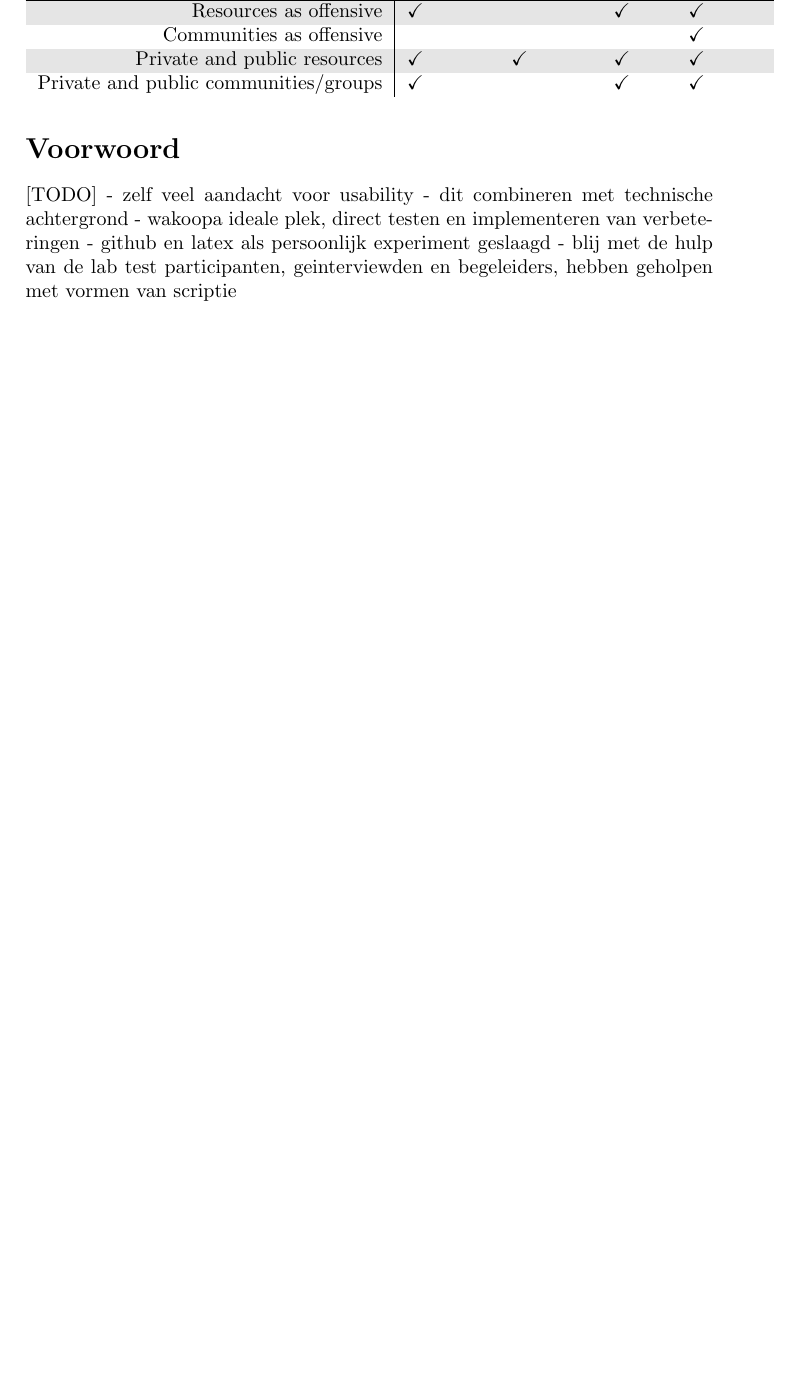
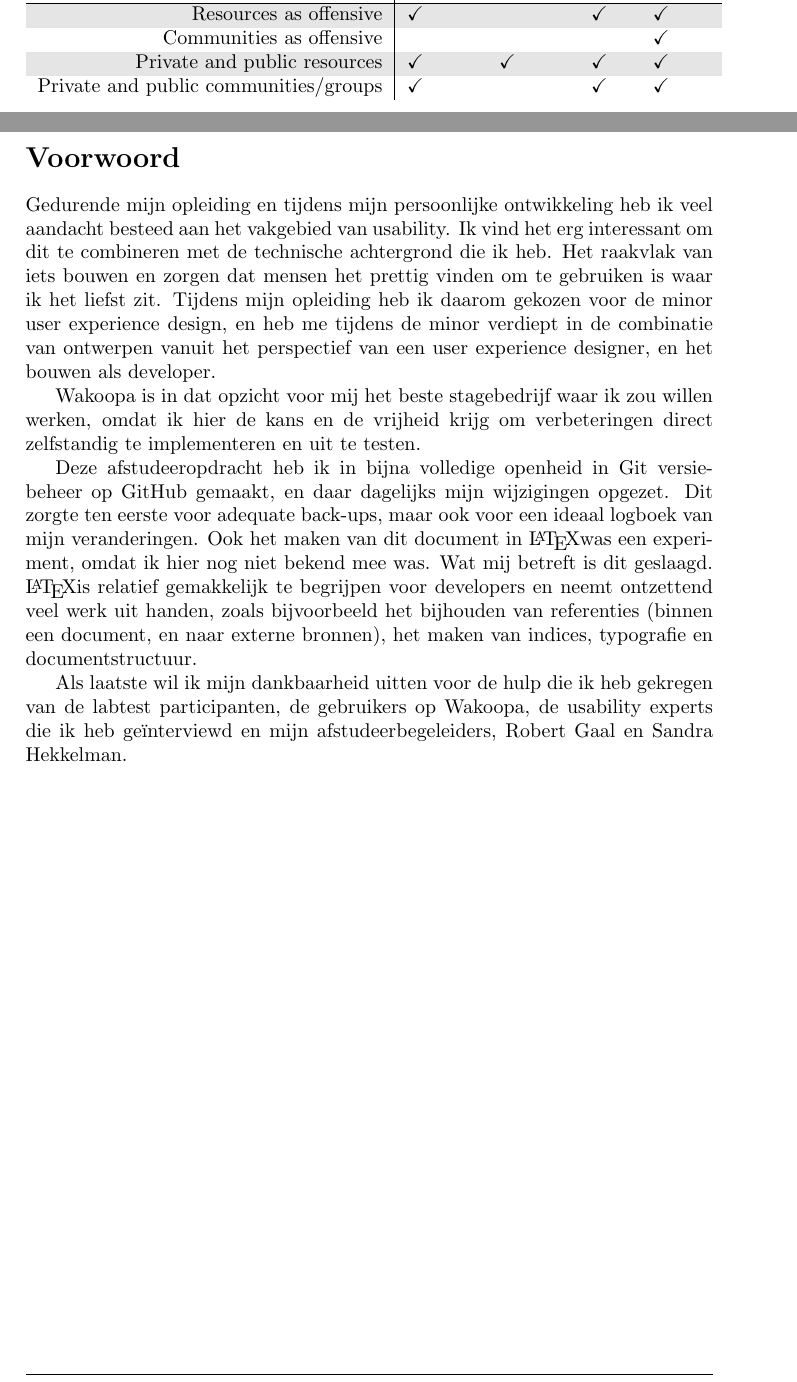
Before and after one commit to Kilian/Graduation, a LaTeX document (source/verslag.tex): part of page 7 of 81 before the commit and two parts of pages 6 and 7 of 81 after it, the two joined at a grey line, cut so that both start at the same text, the shorter picture padded with empty space. Compiled offline with pdfLaTeX.

Commit message:
voorwoord toegevoegd

```diff
--- a/source/verslag.tex
+++ b/source/verslag.tex
@@ -131,7 +128,7 @@
         \centering
         \caption{Self-regulation functionality}
         \rowcolors{1}{white}{lightgray}
-        \begin{tabular}{r|llll}
+        \begin{tabular}{r|p{1.2cm}p{1.2cm}p{0.67cm}p{1cm}}
           Markeer\ldots & Wakoopa & Delicious & Flickr & Youtube\\ \hline
           Resources as offensive & \checkmark & & \checkmark & \checkmark\\
           Communities as offensive & & & & \checkmark\\
@@ -145,12 +146,13 @@
   \section*{Voorwoord}
   \addcontentsline{toc}{chapter}{Voorwoord}
+    Gedurende mijn opleiding en tijdens mijn persoonlijke ontwikkeling heb ik veel aandacht besteed aan het vakgebied van usability. Ik vind het erg interessant om dit te combineren met de technische achtergrond die ik heb. Het raakvlak van iets bouwen en zorgen dat mensen het prettig vinden om te gebruiken is waar ik het liefst zit. Tijdens mijn opleiding heb ik daarom gekozen voor de minor user experience design, en heb me tijdens de minor verdiept in de combinatie van ontwerpen vanuit het perspectief van een user experience designer, en het bouwen als developer.
 
-[TODO]
-    - zelf veel aandacht voor usability
-    - dit combineren met technische achtergrond
-    - wakoopa ideale plek, direct testen en implementeren van verbeteringen
-    - github en latex als persoonlijk experiment geslaagd
-    - blij met de hulp van de lab test participanten, geinterviewden en begeleiders, hebben geholpen met vormen van scriptie
+    Wakoopa is in dat opzicht voor mij het beste stagebedrijf waar ik zou willen werken, omdat ik hier de kans en de vrijheid krijg om verbeteringen direct zelfstandig te implementeren en uit te testen.
+
+    Deze afstudeeropdracht heb ik in bijna volledige openheid in Git versiebeheer op GitHub gemaakt, en daar dagelijks mijn wijzigingen opgezet. Dit zorgte ten eerste voor adequate back-ups, maar ook voor een ideaal logboek van mijn veranderingen. Ook het maken van dit document in \LaTeX was een experiment, omdat ik hier nog niet bekend mee was. Wat mij betreft is dit geslaagd. \LaTeX is relatief gemakkelijk te begrijpen voor developers en neemt ontzettend veel werk uit handen, zoals bijvoorbeeld het bijhouden van referenties (binnen een document, en naar externe bronnen), het maken van indices, typografie en documentstructuur.
+
+    Als laatste wil ik mijn dankbaarheid uitten voor de hulp die ik heb gekregen van de labtest participanten, de gebruikers op Wakoopa, de usability experts die ik heb ge\"interviewd en mijn afstudeerbegeleiders, Robert Gaal en Sandra Hekkelman.
+
 
   \newpage
   \section*{Probleemstelling}
```
Also changed, not shown: source/verslag.tex (9 more changed lines).
